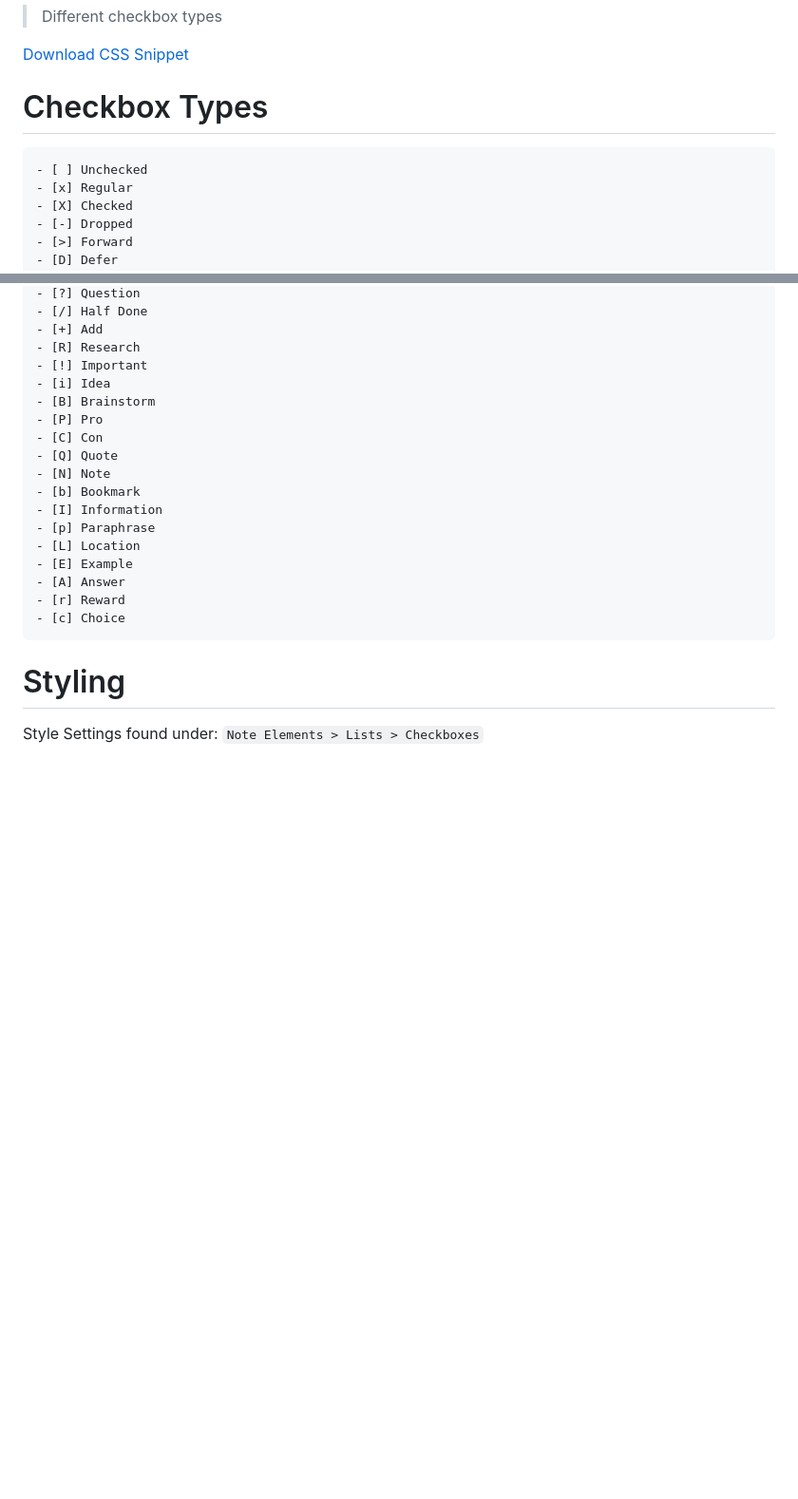
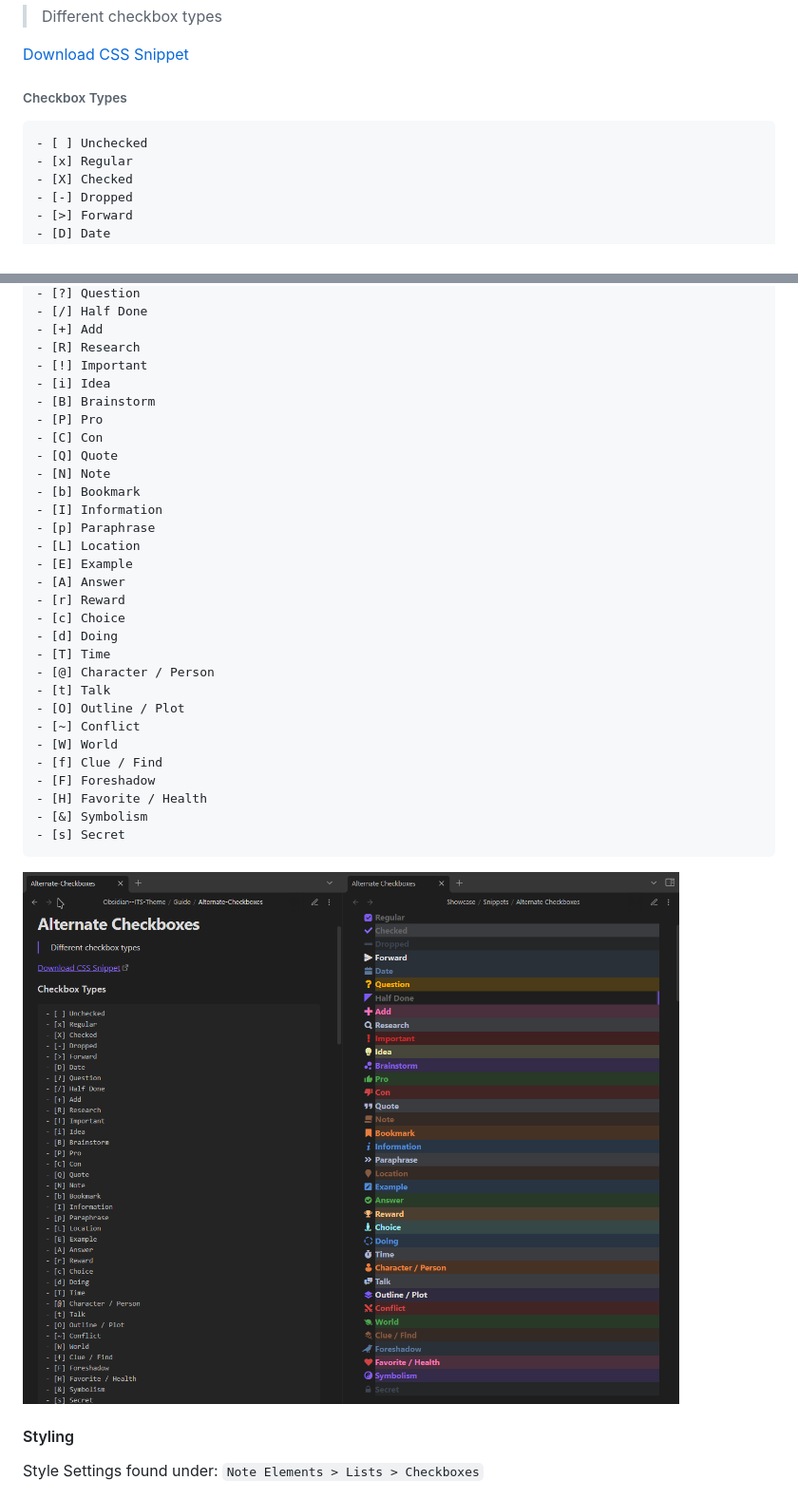
Before and after one commit to SlRvb/Obsidian--ITS-Theme, a Markdown page: Guide/Alternate-Checkboxes.md, 2 parts joined by grey strips. Shown at 95% size. GitHub-like rendering; pictures changed too: Images/Alternate-Checkboxes.png (added); blank space fills up the shorter version.

````diff
--- a/Guide/Alternate-Checkboxes.md
+++ b/Guide/Alternate-Checkboxes.md
@@ -6,14 +6,14 @@
 
 [Download CSS Snippet](https://github.com/SlRvb/Obsidian--ITS-Theme/blob/main/Snippets/S%20-%20Checkboxes.css)
 
-#  Checkbox Types
+######  Checkbox Types
 ```markdown
 - [ ] Unchecked
 - [x] Regular
 - [X] Checked
 - [-] Dropped
 - [>] Forward
-- [D] Defer
+- [D] Date
 - [?] Question
 - [/] Half Done
 - [+] Add
@@ -33,9 +33,23 @@
 - [A] Answer
 - [r] Reward
 - [c] Choice
+- [d] Doing
+- [T] Time
+- [@] Character / Person
+- [t] Talk
+- [O] Outline / Plot
+- [~] Conflict
+- [W] World
+- [f] Clue / Find
+- [F] Foreshadow
+- [H] Favorite / Health
+- [&] Symbolism
+- [s] Secret
 ```
 
-# Styling
+![](../Images/Alternate-Checkboxes.png)
+
+#### Styling
 Style Settings found under:
 `Note Elements > Lists > Checkboxes`
 
````
Also changed, not shown: 10 other files.
